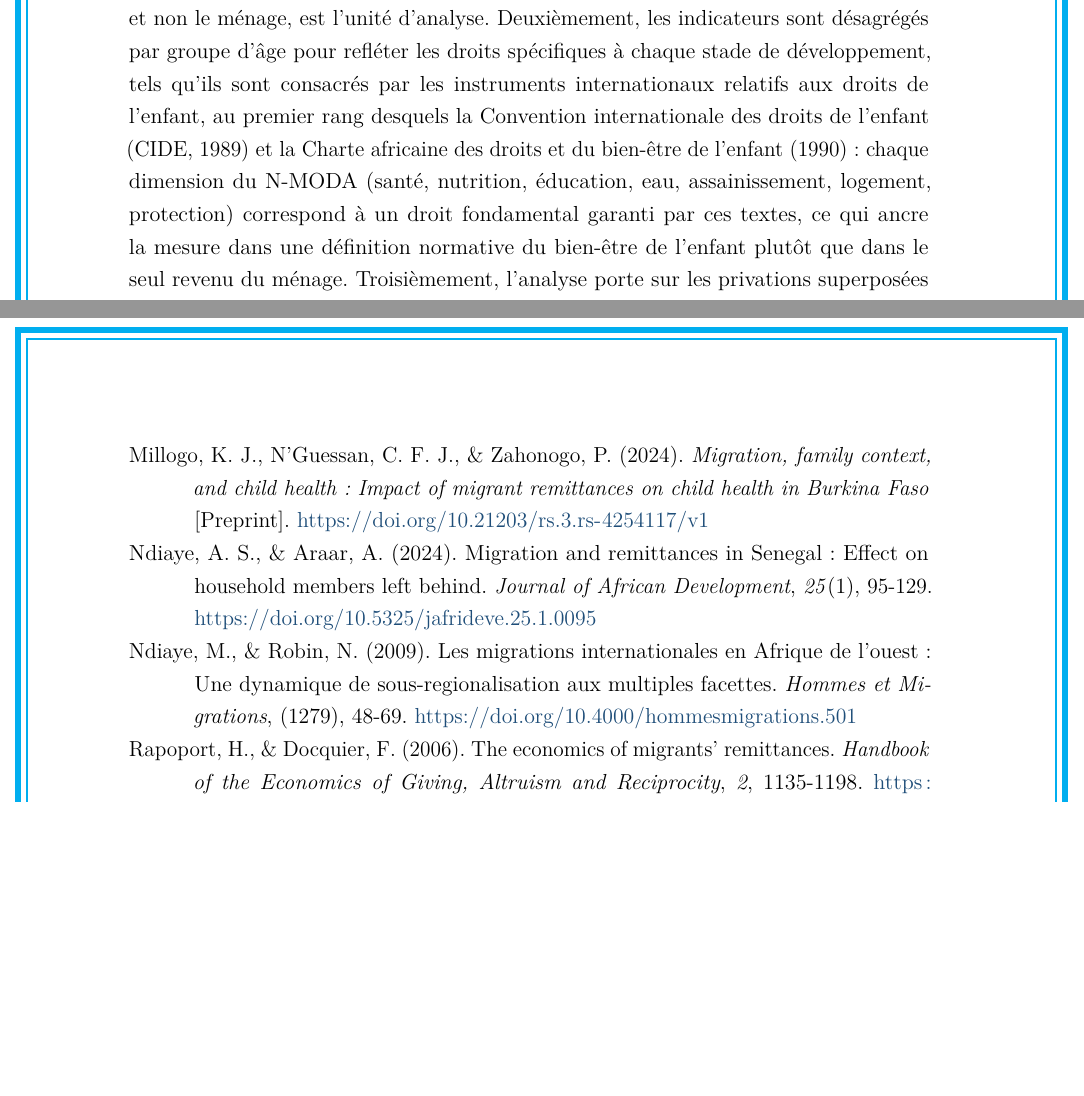
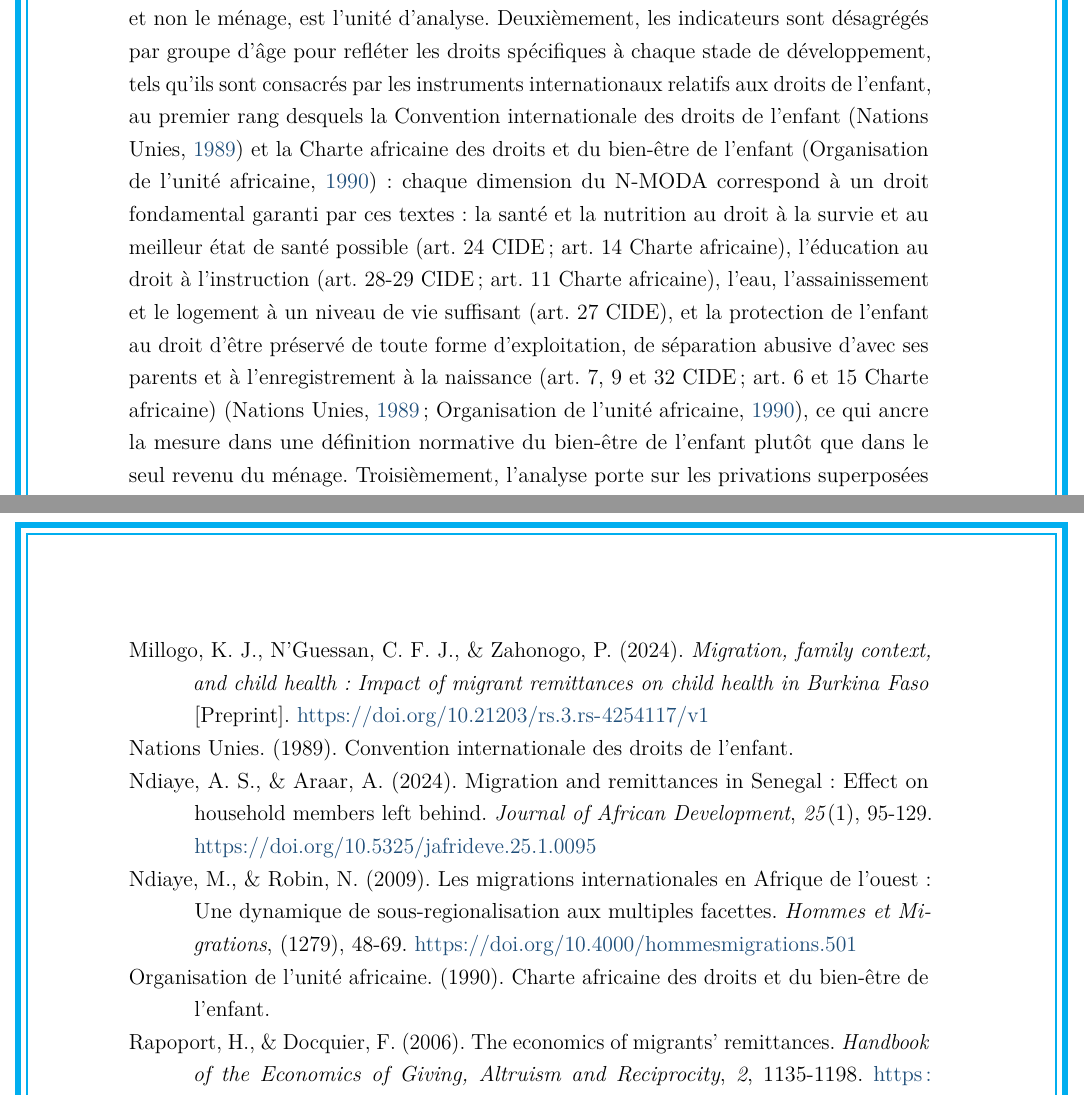
Before and after one commit to JODRAFF9/MEMOIRE, a LaTeX document (latex/main.tex, which reads latex/chapitres/chapitre2.tex, latex/references.bib): two parts of pages 25 and 61 of 64, joined at a grey line, cut so that both start at the same text, the shorter picture padded with empty space. Compiled offline with pdfLaTeX.

Commit message:
Ajouter et citer la CIDE (1989) et la Charte africaine des droits de l'enfant (#234)
* Forcer la largeur du tableau d'équilibrage à la largeur de page

* Retirer les + restants devant les ATT de la décomposition par dimension

* Ajouter et citer la CIDE (1989) et la Charte africaine des droits de l'enfant (1990)

Ajoute deux entrees bibliographiques (onu1989, oua1990) et cite explicitement
chaque instrument juridique, en reference aux articles fondant chacune des
sept dimensions du N-MODA (sante/nutrition, education, eau/assainissement/
logement, protection).

---------

Co-authored-by: Claude <noreply@anthropic.com>

```diff
--- a/latex/chapitres/chapitre2.tex
+++ b/latex/chapitres/chapitre2.tex
@@ -240,12 +240,20 @@ individuel, et non le ménage, est l'unité d'analyse. Deuxièmement, les
 indicateurs sont désagrégés par groupe d'âge pour refléter les droits
 spécifiques à chaque stade de développement, tels qu'ils sont consacrés par les
 instruments internationaux relatifs aux droits de l'enfant, au premier rang
-desquels la Convention internationale des droits de l'enfant (CIDE, 1989) et la
-Charte africaine des droits et du bien-être de l'enfant (1990)~: chaque
-dimension du N-MODA (santé, nutrition, éducation, eau, assainissement,
-logement, protection) correspond à un droit fondamental garanti par ces textes,
-ce qui ancre la mesure dans une définition normative du bien-être de l'enfant
-plutôt que dans le seul revenu du ménage. Troisièmement, l'analyse
+desquels la Convention internationale des droits de l'enfant \parencite{onu1989}
+et la Charte africaine des droits et du bien-être de l'enfant
+\parencite{oua1990}~: chaque
+dimension du N-MODA correspond à un droit fondamental garanti par ces
+textes~: la santé et la nutrition au droit à la survie et au meilleur état de
+santé possible (art.~24 CIDE~; art.~14 Charte africaine),
+l'éducation au droit à l'instruction (art.~28-29 CIDE~; art.~11 Charte
+africaine), l'eau, l'assainissement et le logement à un niveau de vie
+suffisant (art.~27 CIDE), et la protection de l'enfant au droit d'être
+préservé de toute forme d'exploitation, de séparation abusive d'avec ses
+parents et à l'enregistrement à la naissance (art.~7, 9 et 32 CIDE~; art.~6
+et 15 Charte africaine) \parencite{onu1989,oua1990}, ce qui ancre la mesure
+dans une définition normative du bien-être de l'enfant plutôt que dans le
+seul revenu du ménage. Troisièmement, l'analyse
 porte sur les privations superposées (overlapping deprivations) :
 quelles privations se combinent chez les enfants les plus vulnérables, et
 avec quelle intensité.
--- a/latex/references.bib
+++ b/latex/references.bib
@@ -1045,3 +1045,17 @@
   series      = {WIDER Working Paper},
   number      = {2018/40}
 }
+
+@misc{onu1989,
+  author       = {{Nations Unies}},
+  title        = {Convention internationale des droits de l'enfant},
+  year         = {1989},
+  howpublished = {Assemblée générale des Nations Unies, résolution 44/25}
+}
+
+@misc{oua1990,
+  author       = {{Organisation de l'unité africaine}},
+  title        = {Charte africaine des droits et du bien-être de l'enfant},
+  year         = {1990},
+  howpublished = {Organisation de l'unité africaine}
+}
```
